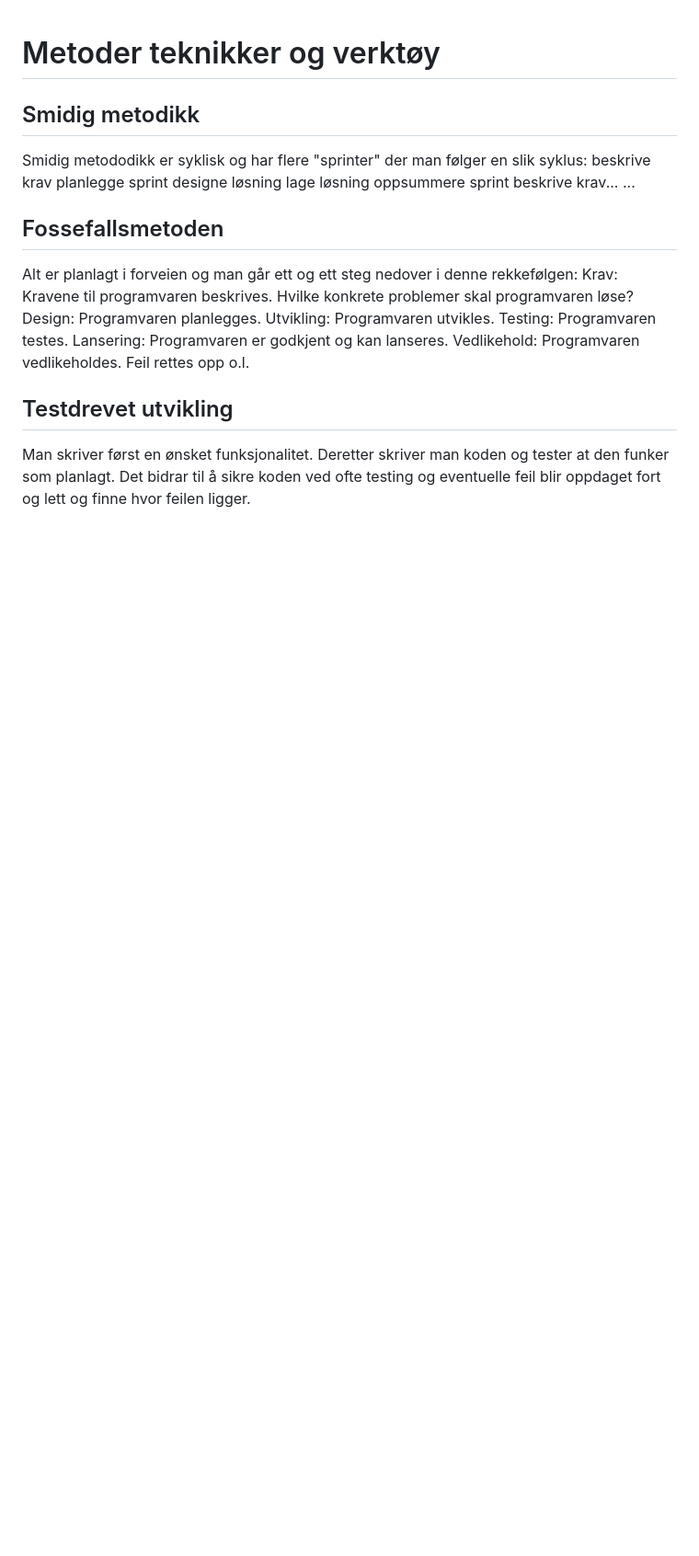
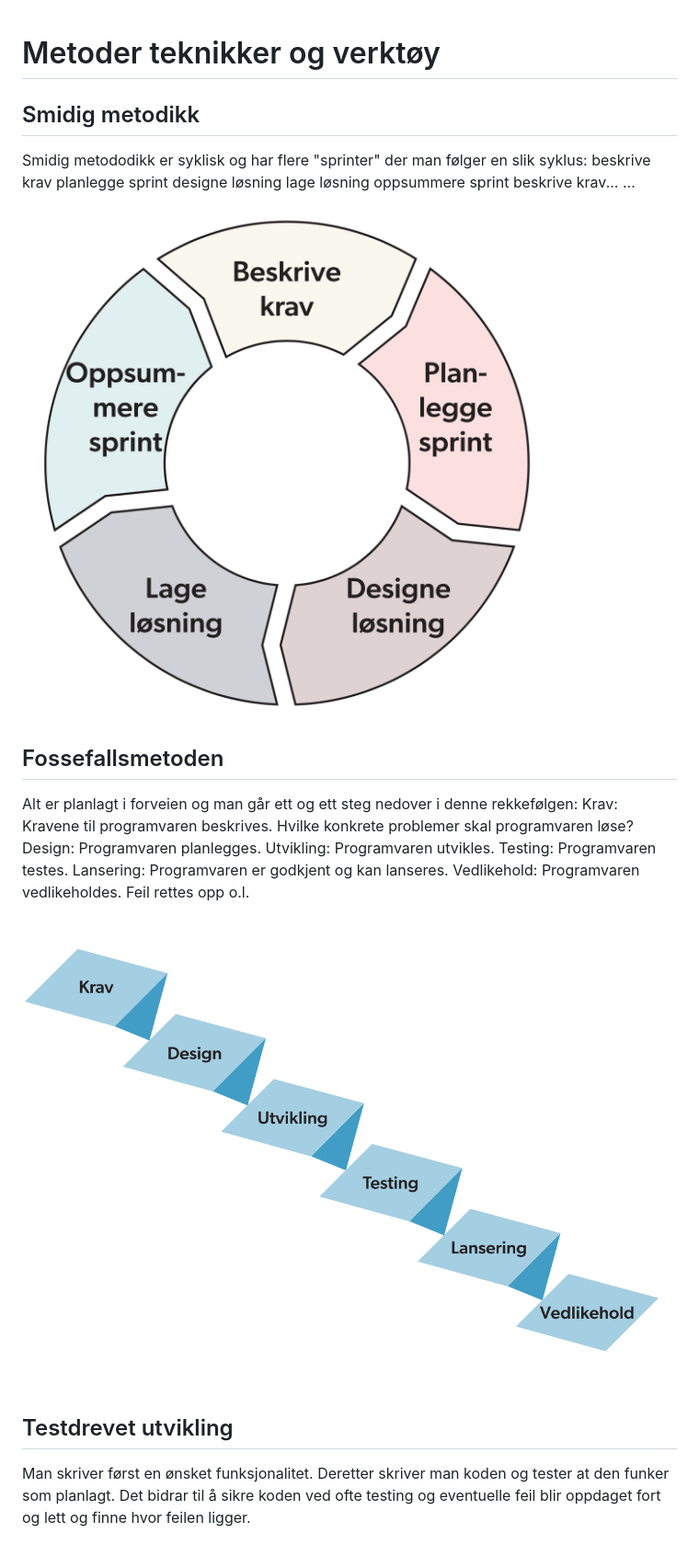
Before and after one commit to Jensbjorgo/IT2-bigmppe, a Markdown page: 2.problemløsning/metoderteknikkerverktoy.md, the part around the change. Shown: that part at 92% size. GitHub-like rendering; pictures changed too: 2.problemløsning/fossefall.png (added), 2.problemløsning/smidig.png (added); blank space fills up the shorter version.

```diff
--- a/2.problemløsning/metoderteknikkerverktoy.md
+++ b/2.problemløsning/metoderteknikkerverktoy.md
@@ -10,6 +10,8 @@ oppsummere sprint
 beskrive krav...
 ...
 
+![alt text](smidig.png)
+
 ## Fossefallsmetoden
 Alt er planlagt i forveien og man går ett og ett steg nedover i denne rekkefølgen:
 Krav: Kravene til programvaren beskrives. Hvilke konkrete problemer skal programvaren løse?
@@ -19,5 +21,7 @@ Testing: Programvaren testes.
 Lansering: Programvaren er godkjent og kan lanseres.
 Vedlikehold: Programvaren vedlikeholdes. Feil rettes opp o.l.
 
+![alt text](fossefall.png)
+
 ## Testdrevet utvikling
 Man skriver først en ønsket funksjonalitet. Deretter skriver man koden og tester at den funker som planlagt. Det bidrar til å sikre koden ved ofte testing og eventuelle feil blir oppdaget fort og lett og finne hvor feilen ligger.
```
Also changed, not shown: 4.implementering/presenterredata.md (+4 -0 lines).
